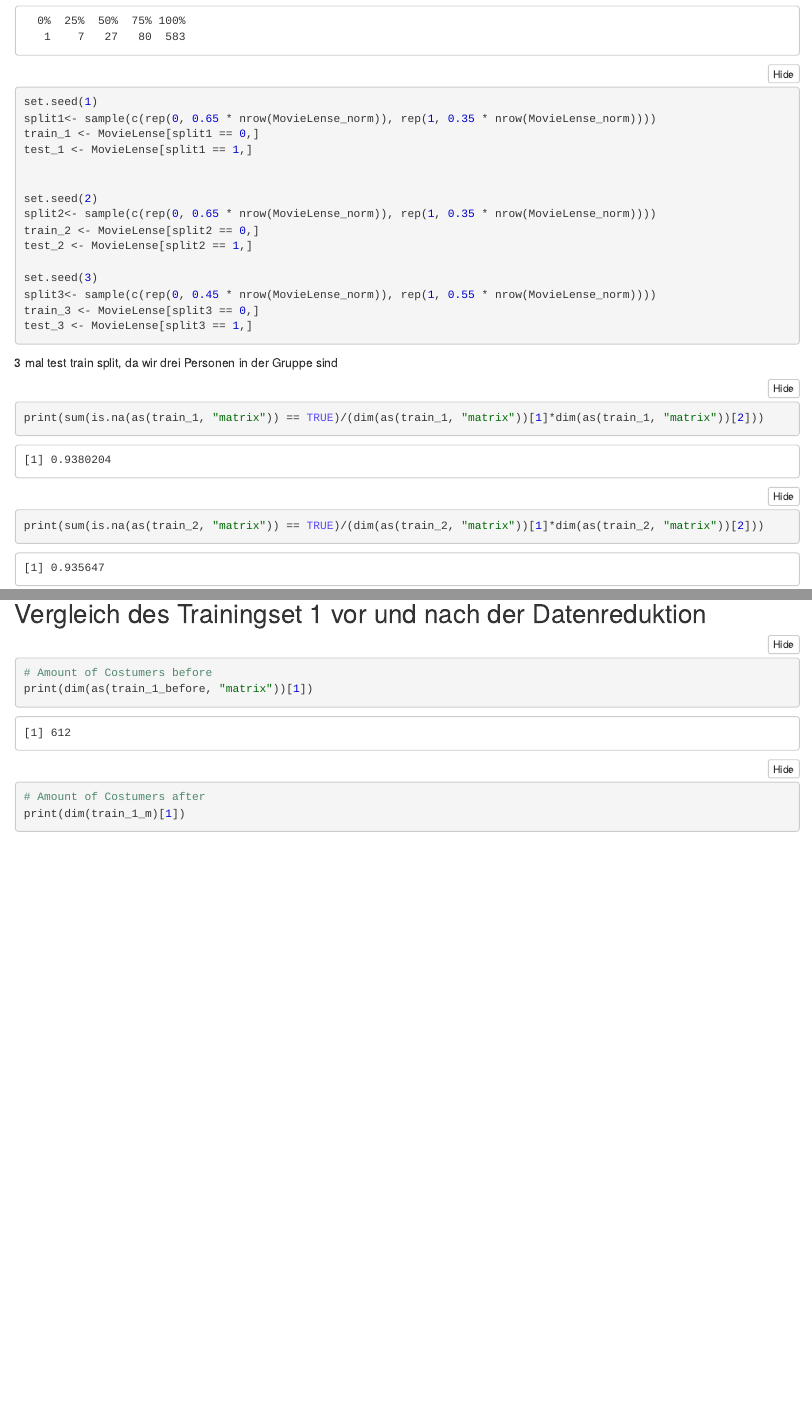
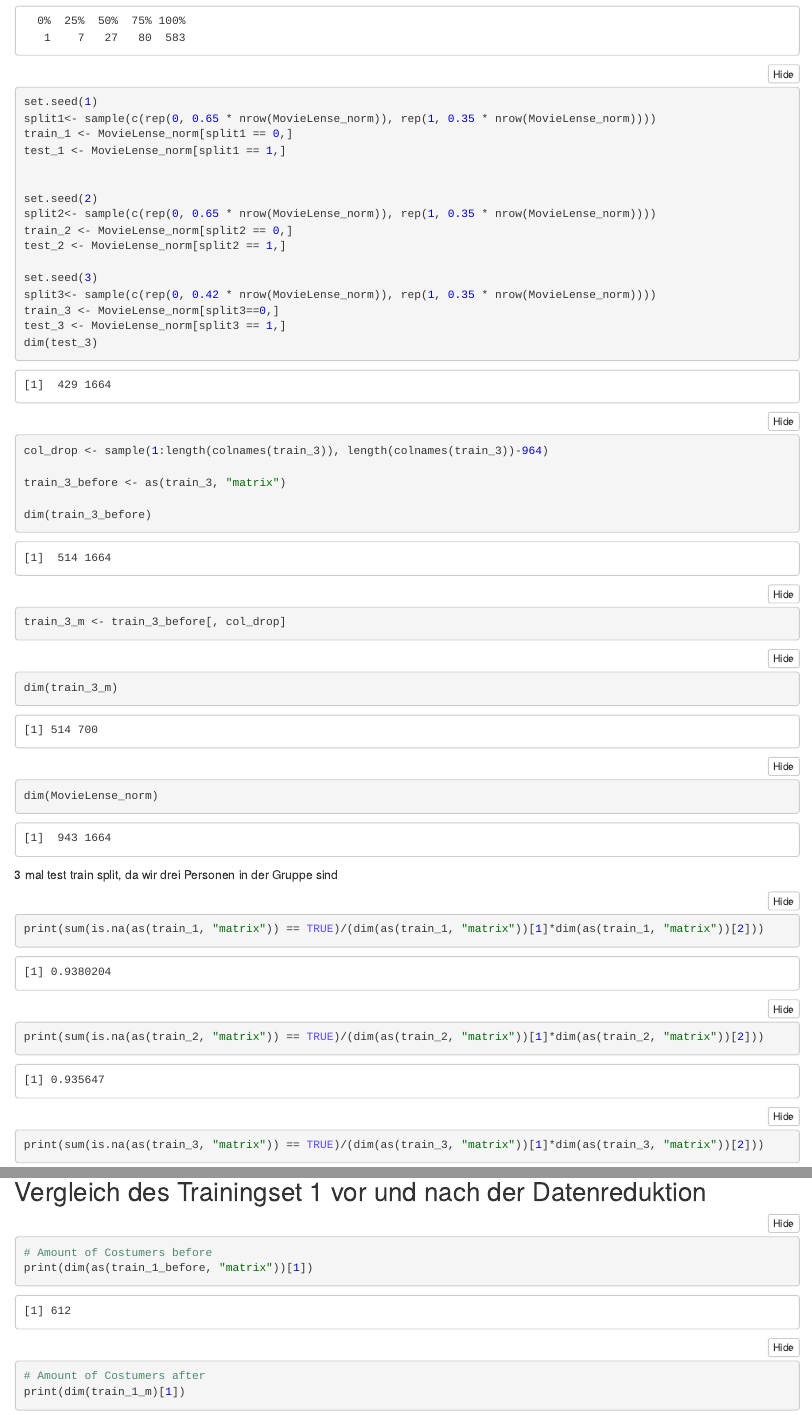
Before and after one commit to janisfroelich/rsy, an R Markdown document (Recommender_mc_1.Rmd): the page in a window 1100 px wide, from 5600 px down before the commit and from 5990 px down after it, so that both start at the same text, and a second part further down, joined at a grey line. The pictures show the output file Recommender_mc_1.nb.html that the author committed with the source, opened offline; long lines of code are wrapped.

Commit message:
datensatz 3

````diff
--- a/Recommender_mc_1.Rmd
+++ b/Recommender_mc_1.Rmd
@@ -112,19 +112,39 @@ print(quantile(colCounts(MovieLense)))
 ```{r}
 set.seed(1)
 split1<- sample(c(rep(0, 0.65 * nrow(MovieLense_norm)), rep(1, 0.35 * nrow(MovieLense_norm))))
-train_1 <- MovieLense[split1 == 0,]
-test_1 <- MovieLense[split1 == 1,]
+train_1 <- MovieLense_norm[split1 == 0,]
+test_1 <- MovieLense_norm[split1 == 1,]
 
 
 set.seed(2)
 split2<- sample(c(rep(0, 0.65 * nrow(MovieLense_norm)), rep(1, 0.35 * nrow(MovieLense_norm))))
-train_2 <- MovieLense[split2 == 0,]
-test_2 <- MovieLense[split2 == 1,]
+train_2 <- MovieLense_norm[split2 == 0,]
+test_2 <- MovieLense_norm[split2 == 1,]
 
 set.seed(3)
-split3<- sample(c(rep(0, 0.45 * nrow(MovieLense_norm)), rep(1, 0.55 * nrow(MovieLense_norm))))
-train_3 <- MovieLense[split3 == 0,]
-test_3 <- MovieLense[split3 == 1,]
+split3<- sample(c(rep(0, 0.42 * nrow(MovieLense_norm)), rep(1, 0.35 * nrow(MovieLense_norm))))
+train_3 <- MovieLense_norm[split3==0,]
+test_3 <- MovieLense_norm[split3 == 1,]
+dim(test_3)
+```
+
+
+```{r}
+col_drop <- sample(1:length(colnames(train_3)), length(colnames(train_3))-964)
+
+train_3_before <- as(train_3, "matrix")
+
+dim(train_3_before)
+```
+```{r}
+train_3_m <- train_3_before[, col_drop]
+```
+
+```{r}
+dim(train_3_m)
+```
+```{r}
+dim(MovieLense_norm)
 ```
 
 3 mal test train split, da wir drei Personen in der Gruppe sind
````
Also changed, not shown: Recommender_mc_1.nb.html, Recommender_mc_1.Rmd (11 more changed lines).
